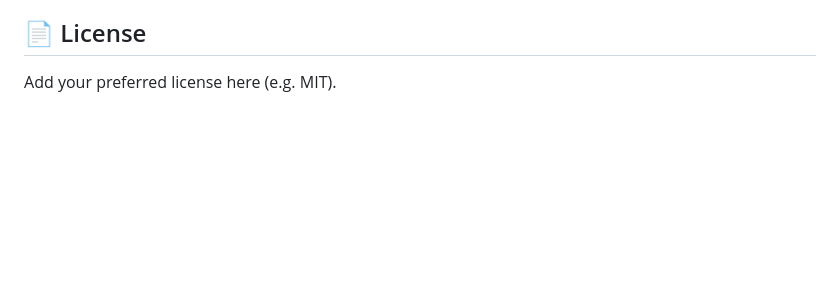
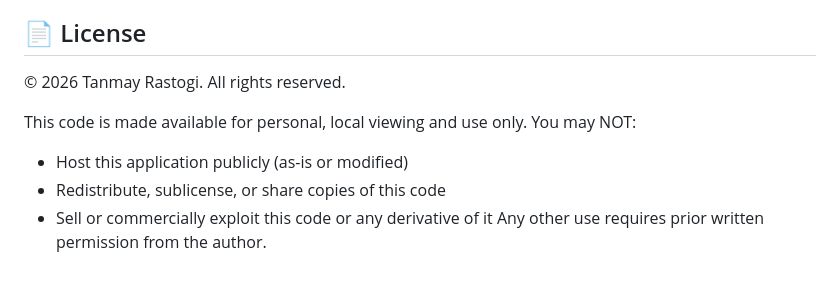
Before and after one commit to Tanmay15042009/BT-Terminal, a Markdown page: README.md, the part around one of its changes. Drawn GitHub-style; blank space fills up the shorter version.

```diff
--- a/README.md
+++ b/README.md
@@ -79,4 +80,11 @@ Issues and pull requests are welcome — since it's a single HTML file, most cha
 
 ## 📄 License
 
-Add your preferred license here (e.g. MIT).
+© 2026 Tanmay Rastogi. All rights reserved.
+
+This code is made available for personal, local viewing and use only.
+You may NOT:
+  - Host this application publicly (as-is or modified)
+  - Redistribute, sublicense, or share copies of this code
+  - Sell or commercially exploit this code or any derivative of it
+Any other use requires prior written permission from the author.
```
Also changed, not shown: other parts of README.md (+2 -1 lines).
